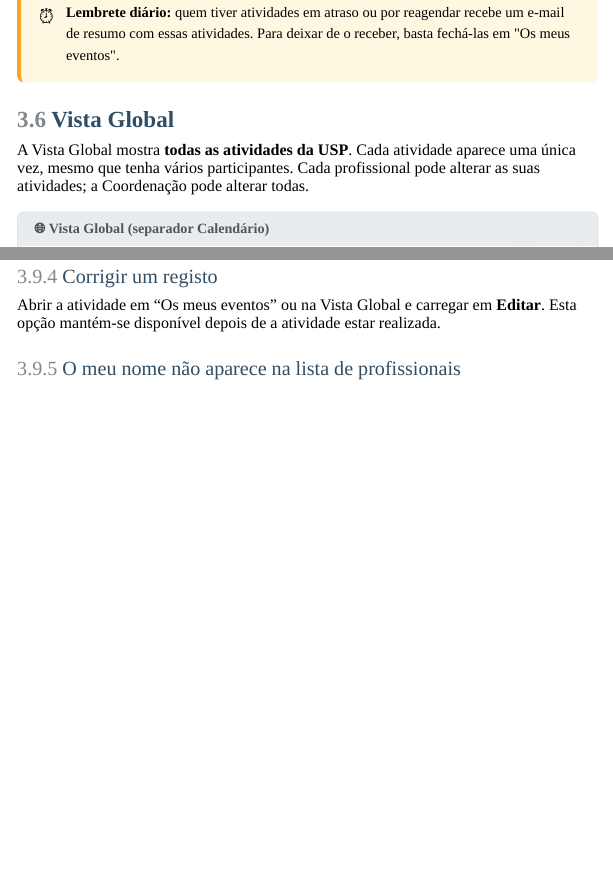
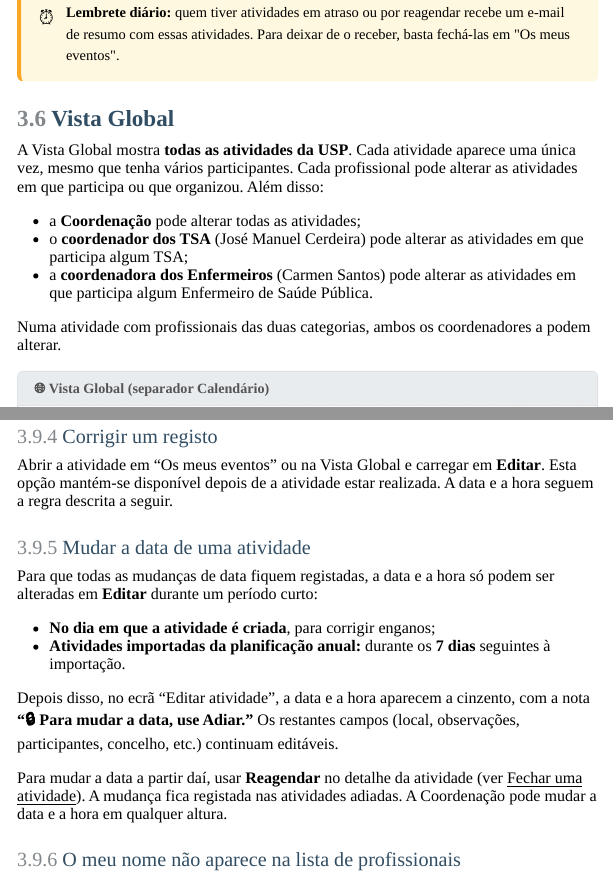
Before and after one commit to salomelecamd/sistemas_informacao_uspbv, a Quarto document (manual_orientador/manual_TSA_boletins_analiticos.qmd): the page in a window 1100 px wide, from 11340 px down before the commit and from 11410 px down after it, so that both start at the same text, and a second part further down, joined at a grey line. The pictures show the output file manual_orientador/manual_TSA_boletins_analiticos.html that the author committed with the source, opened offline; menus at the side of the page are left out.

Commit message:
Manual: regra de mudança de data, permissões dos coordenadores e versão da app
Co-Authored-By: Claude Opus 5.5 <noreply@anthropic.com>

````diff
--- a/manual_orientador/manual_TSA_boletins_analiticos.qmd
+++ b/manual_orientador/manual_TSA_boletins_analiticos.qmd
@@ -498,7 +498,13 @@
 
 ### Vista Global {#sec-cal-global}
 
-A Vista Global mostra **todas as atividades da USP**. Cada atividade aparece uma única vez, mesmo que tenha vários participantes. Cada profissional pode alterar as suas atividades; a Coordenação pode alterar todas.
+A Vista Global mostra **todas as atividades da USP**. Cada atividade aparece uma única vez, mesmo que tenha vários participantes. Cada profissional pode alterar as atividades em que participa ou que organizou. Além disso:
+
+- a **Coordenação** pode alterar todas as atividades;
+- o **coordenador dos TSA** (José Manuel Cerdeira) pode alterar as atividades em que participa algum TSA;
+- a **coordenadora dos Enfermeiros** (Carmen Santos) pode alterar as atividades em que participa algum Enfermeiro de Saúde Pública.
+
+Numa atividade com profissionais das duas categorias, ambos os coordenadores a podem alterar.
 
 ```{=html}
 <div class="screenshot-box">
@@ -701,7 +707,18 @@
 
 #### Corrigir um registo {#sec-cal-corrigir}
 
-Abrir a atividade em "Os meus eventos" ou na Vista Global e carregar em **Editar**. Esta opção mantém-se disponível depois de a atividade estar realizada.
+Abrir a atividade em "Os meus eventos" ou na Vista Global e carregar em **Editar**. Esta opção mantém-se disponível depois de a atividade estar realizada. A data e a hora seguem a regra descrita a seguir.
+
+#### Mudar a data de uma atividade {#sec-cal-data}
+
+Para que todas as mudanças de data fiquem registadas, a data e a hora só podem ser alteradas em **Editar** durante um período curto:
+
+- **No dia em que a atividade é criada**, para corrigir enganos;
+- **Atividades importadas da planificação anual:** durante os **7 dias** seguintes à importação.
+
+Depois disso, no ecrã "Editar atividade", a data e a hora aparecem a cinzento, com a nota **"🔒 Para mudar a data, use Adiar."** Os restantes campos (local, observações, participantes, concelho, etc.) continuam editáveis.
+
+Para mudar a data a partir daí, usar **Reagendar** no detalhe da atividade (ver <a href="#sec-cal-fechar">Fechar uma atividade</a>). A mudança fica registada nas atividades adiadas. A Coordenação pode mudar a data e a hora em qualquer altura.
 
 #### O meu nome não aparece na lista de profissionais {#sec-cal-perfil}
 
````
Also changed, not shown: manual_orientador/manual_TSA_boletins_analiticos.html, manual_orientador/manual_TSA_boletins_analiticos.qmd (4 more changed lines).
